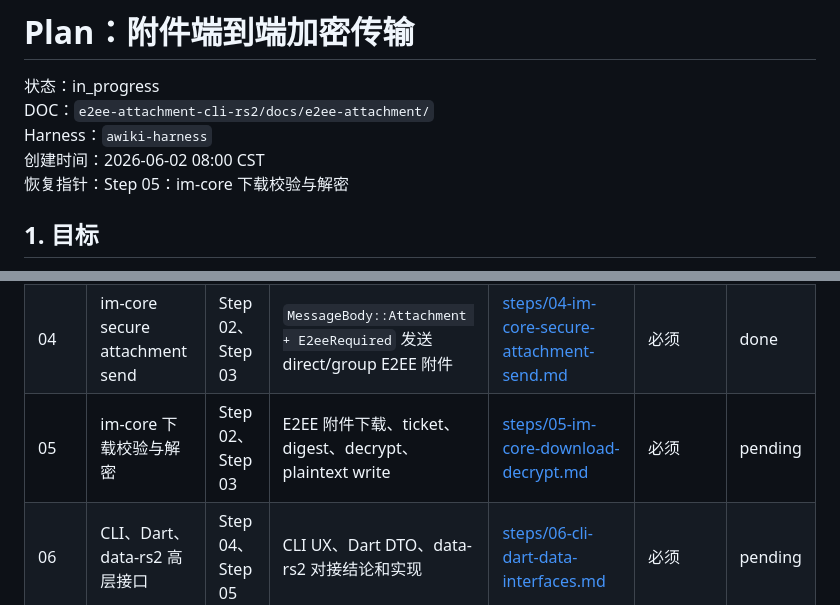
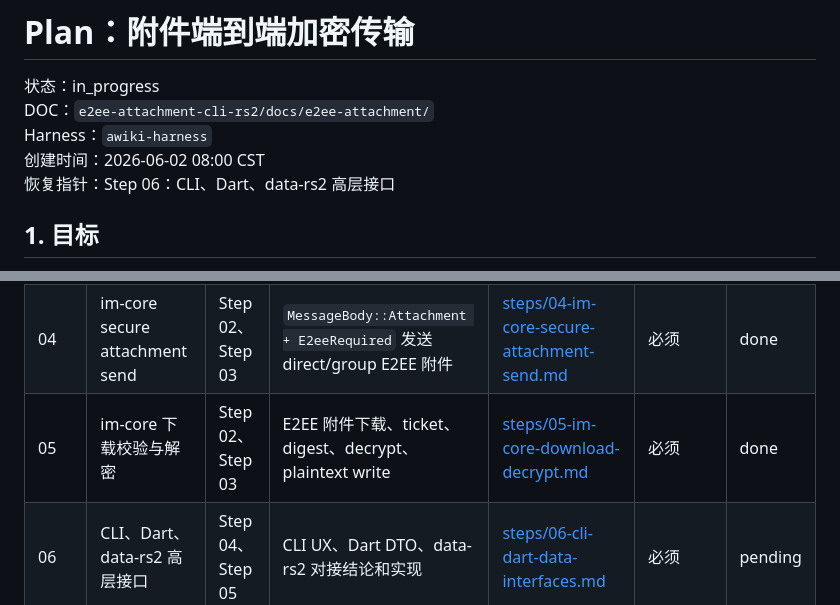
Before and after one commit to AgentConnect/awiki-cli-rs2, a Markdown page: docs/e2ee-attachment/plan.md, 2 parts joined by grey strips. GitHub-like rendering.

Commit message:
回填 E2EE 附件 Step 05 台账

```diff
--- a/docs/e2ee-attachment/plan.md
+++ b/docs/e2ee-attachment/plan.md
@@ -4,7 +4,7 @@
 DOC：`e2ee-attachment-cli-rs2/docs/e2ee-attachment/`
 Harness：`awiki-harness`
 创建时间：2026-06-02 08:00 CST
-恢复指针：Step 05：im-core 下载校验与解密
+恢复指针：Step 06：CLI、Dart、data-rs2 高层接口
 
 ## 1. 目标
 
@@ -78,7 +78,7 @@ Harness：`awiki-harness`
 | 02 | 服务端 E2EE Access Grant | Step 01 | direct/group E2EE accepted 后基于非秘密 grant refs 建 grant | [steps/02-service-e2ee-access-grants.md](steps/02-service-e2ee-access-grants.md) | 必须 | done |
 | 03 | im-core 对象加解密与 manifest 模型 | Step 01 | 客户端 object crypto、manifest、redacted DTO 基础 | [steps/03-im-core-object-crypto-manifest.md](steps/03-im-core-object-crypto-manifest.md) | 必须 | done |
 | 04 | im-core secure attachment send | Step 02、Step 03 | `MessageBody::Attachment + E2eeRequired` 发送 direct/group E2EE 附件 | [steps/04-im-core-secure-attachment-send.md](steps/04-im-core-secure-attachment-send.md) | 必须 | done |
-| 05 | im-core 下载校验与解密 | Step 02、Step 03 | E2EE 附件下载、ticket、digest、decrypt、plaintext write | [steps/05-im-core-download-decrypt.md](steps/05-im-core-download-decrypt.md) | 必须 | pending |
+| 05 | im-core 下载校验与解密 | Step 02、Step 03 | E2EE 附件下载、ticket、digest、decrypt、plaintext write | [steps/05-im-core-download-decrypt.md](steps/05-im-core-download-decrypt.md) | 必须 | done |
 | 06 | CLI、Dart、data-rs2 高层接口 | Step 04、Step 05 | CLI UX、Dart DTO、data-rs2 对接结论和实现 | [steps/06-cli-dart-data-interfaces.md](steps/06-cli-dart-data-interfaces.md) | 必须 | pending |
 | 07 | 系统测试、文档与集成收口 | Step 01-06 | system-test、文档同步、最终集成证据 | [steps/07-system-tests-docs-integration.md](steps/07-system-tests-docs-integration.md) | 必须 | pending |
 
```
Also changed, not shown: other parts of docs/e2ee-attachment/plan.md (+1 -1 lines), 1 other file.
